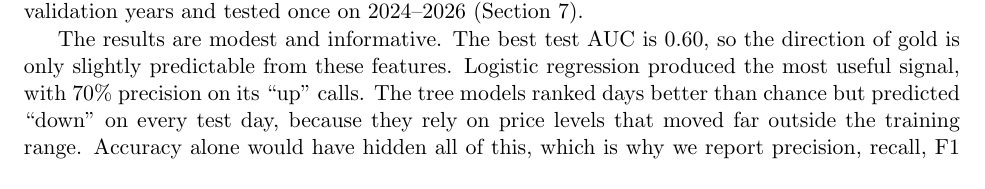
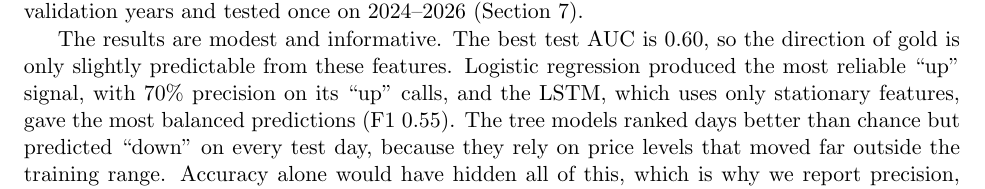
Before and after one commit to Hassan3073/ProcurePulse, a LaTeX document (report/main.tex, which reads report/sections/06_conclusion.tex): part of page 25 of 27, cut so that both start at the same text. Compiled offline with pdfLaTeX.

Commit message:
A6: mention LSTM results in the conclusion

```diff
--- a/report/sections/06_conclusion.tex
+++ b/report/sections/06_conclusion.tex
@@ -19,12 +19,13 @@ tested once on 2024--2026 (Section~\ref{sec:evaluation}).
 
 The results are modest and informative. The best test AUC is 0.60, so the
 direction of gold is only slightly predictable from these features. Logistic
-regression produced the most useful signal, with 70\% precision on its ``up''
-calls. The tree models ranked days better than chance but predicted ``down'' on
-every test day, because they rely on price levels that moved far outside the
-training range. Accuracy alone would have hidden all of this, which is why we
-report precision, recall, F1 and AUC-ROC and analyse errors by market regime
-(Section~\ref{sec:error-bias}).
+regression produced the most reliable ``up'' signal, with 70\% precision on
+its ``up'' calls, and the LSTM, which uses only stationary features, gave the
+most balanced predictions (F1 0.55). The tree models ranked days better than
+chance but predicted ``down'' on every test day, because they rely on price
+levels that moved far outside the training range. Accuracy alone would have
+hidden all of this, which is why we report precision, recall, F1 and AUC-ROC
+and analyse errors by market regime (Section~\ref{sec:error-bias}).
 
 Deliverable~3 will build on these findings:
 
```
